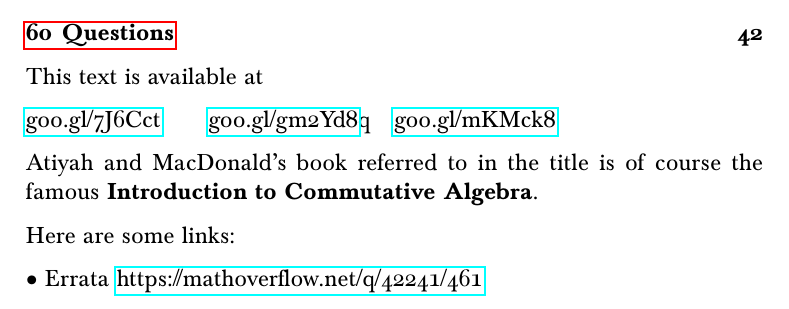
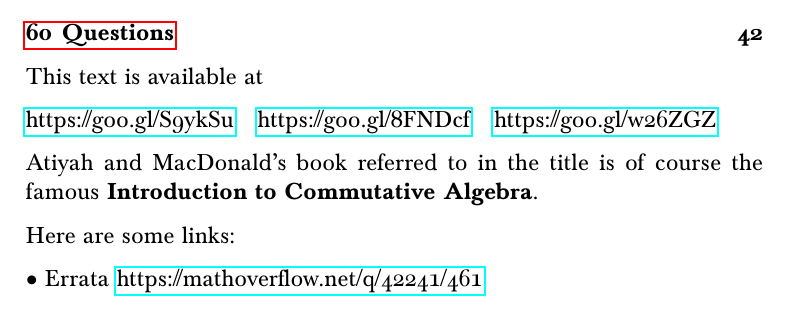
Before and after one commit to Pierre-Yves-Gaillard/Atiyah_MacDonald_c, a LaTeX document (Atiyah_MacDonald_c.tex): part of page 4 of 43, cut so that both start at the same text. Compiled offline with pdfLaTeX.

Commit message:
Update Atiyah_MacDonald_c.tex

```diff
--- a/Atiyah_MacDonald_c.tex
+++ b/Atiyah_MacDonald_c.tex
@@ -50,7 +50,7 @@
 
 This text is available at
 
-\href{https://github.com/Pierre-Yves-Gaillard/Atiyah_MacDonald_b/blob/master/Atiyah_MacDonald_b.tex}{goo.gl/7J6Cct}\qquad\href{https://drive.google.com/drive/folders/1dea00yxKlFWLlNiPRE8mv_JH834CF3NA?usp=sharing}{goo.gl/gm2Yd8}q\quad\href{http://www.iecl.univ-lorraine.fr/~Pierre-Yves.Gaillard/DIVERS/Atiyah_MacDonald_b/}{goo.gl/mKMck8}
+\href{http://www.iecl.univ-lorraine.fr/~Pierre-Yves.Gaillard/DIVERS/Atiyah_MacDonald_c/}{https://goo.gl/S9ykSu}\quad\href{https://github.com/Pierre-Yves-Gaillard/Atiyah_MacDonald_c/blob/master/Atiyah_MacDonald_c.tex}{https://goo.gl/8FNDcf}\quad\href{https://docs.google.com/document/d/1AW4qMXoarPW1L1Nxbgy4bODorWEpE6_Gdd35sFJKyew/edit?usp=sharing}{https://goo.gl/w26ZGZ}
 
 Atiyah and MacDonald's book referred to in the title is of course the famous \textbf{Introduction to Commutative Algebra}.
 
```
